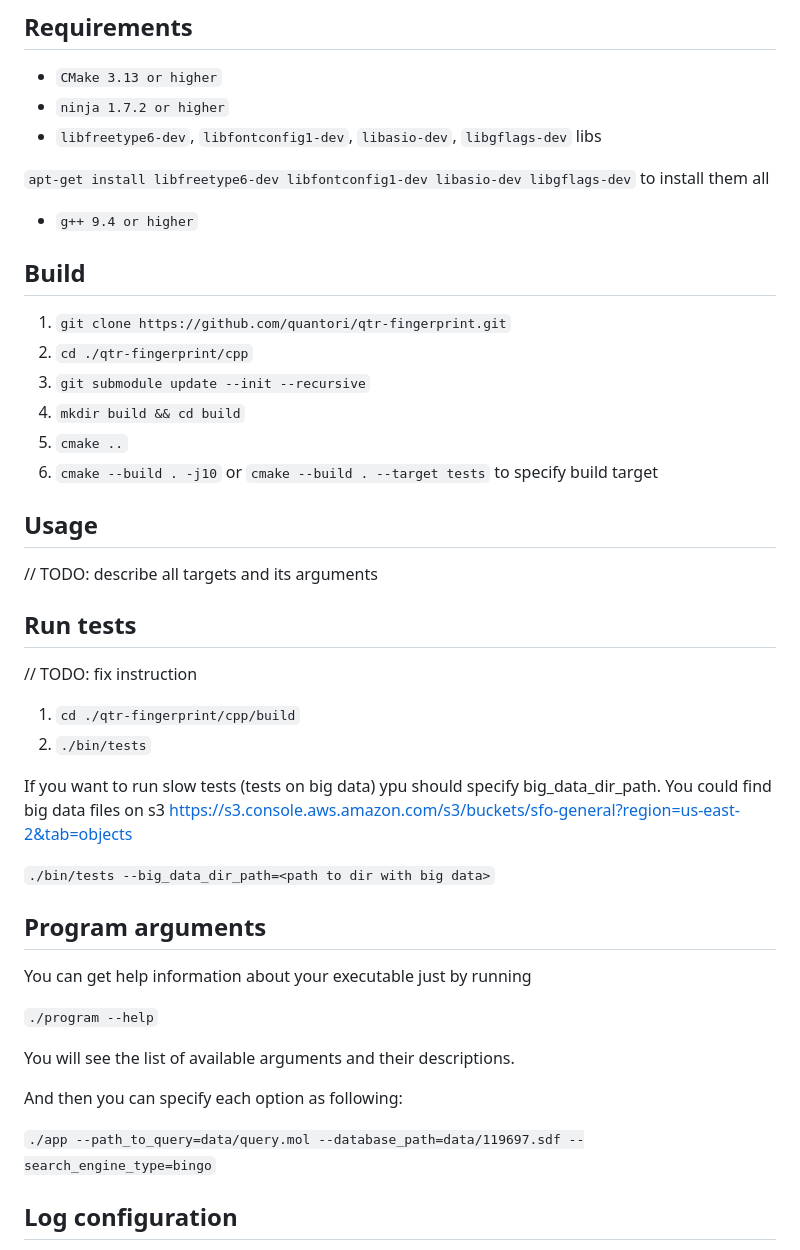
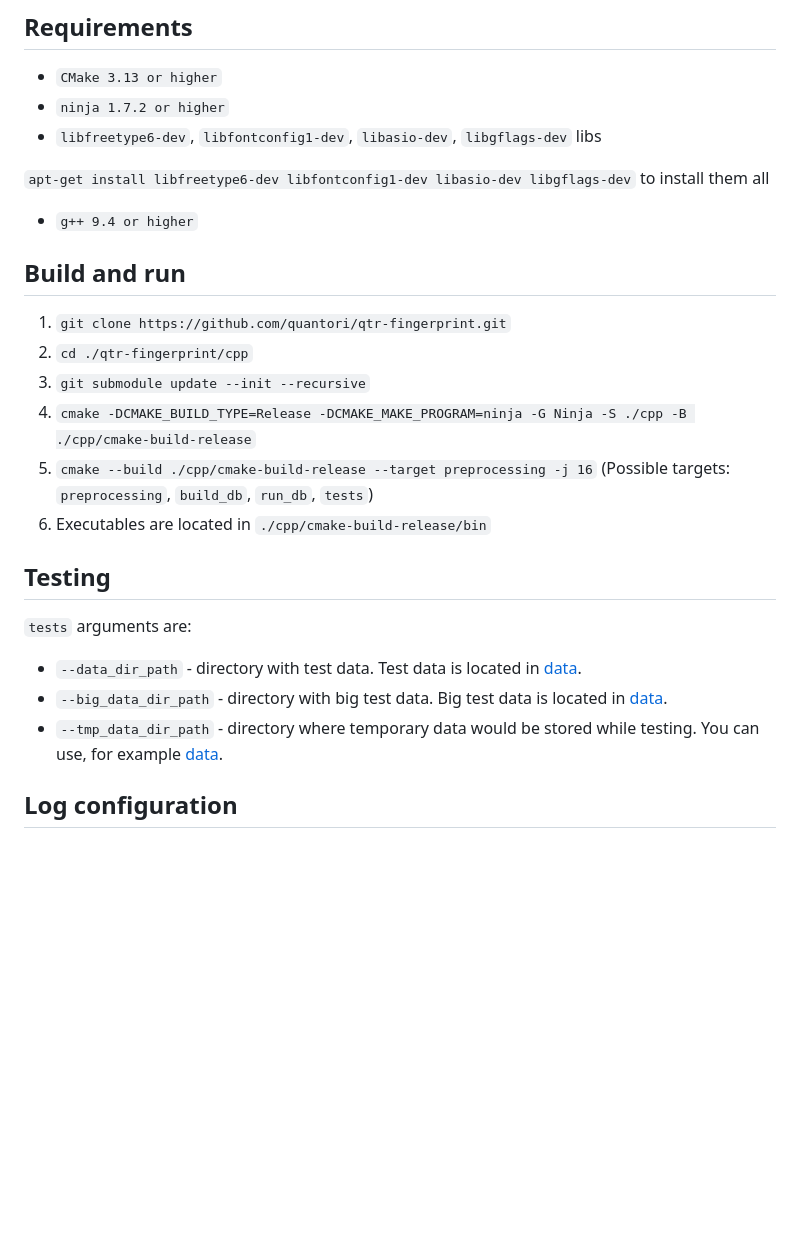
Before and after one commit to quantori/qtr-fingerprint, a Markdown page: README.md, the part around one of its changes. GitHub-like rendering; blank space fills up the shorter version.

```diff
--- a/README.md
+++ b/README.md
@@ -109,42 +123,24 @@ to install them all
 
 * `g++ 9.4 or higher`
 
-## Build
+## Build and run
 
 1. `git clone https://github.com/quantori/qtr-fingerprint.git`
 2. `cd ./qtr-fingerprint/cpp`
 3. `git submodule update --init --recursive`
-4. `mkdir build && cd build`
-5. `cmake ..`
-6. `cmake --build . -j10` or `cmake --build . --target tests` to specify build target
+4. `cmake -DCMAKE_BUILD_TYPE=Release -DCMAKE_MAKE_PROGRAM=ninja -G Ninja -S ./cpp -B ./cpp/cmake-build-release`
+5. `cmake --build ./cpp/cmake-build-release --target preprocessing -j 16`
+   (Possible targets: `preprocessing`, `build_db`, `run_db`, `tests`)
+6. Executables are located in `./cpp/cmake-build-release/bin`
 
-## Usage
+## Testing
 
-// TODO: describe all targets and its arguments
+`tests` arguments are:
 
-## Run tests
-
-// TODO: fix instruction
-
-1. `cd ./qtr-fingerprint/cpp/build`
-2. `./bin/tests`
-
-If you want to run slow tests (tests on big data) ypu should specify big_data_dir_path. You could find big data files on
-s3 https://s3.console.aws.amazon.com/s3/buckets/sfo-general?region=us-east-2&tab=objects
-
-`./bin/tests --big_data_dir_path=<path to dir with big data>`
-
-## Program arguments
-
-You can get help information about your executable just by running
-
-`./program --help`
-
-You will see the list of available arguments and their descriptions.
-
-And then you can specify each option as following:
-
-`./app --path_to_query=data/query.mol --database_path=data/119697.sdf --search_engine_type=bingo`
+* `--data_dir_path` - directory with test data. Test data is located in [data](data).
+* `--big_data_dir_path` - directory with big test data. Big test data is located in [data](data).
+* `--tmp_data_dir_path` - directory where temporary data would be stored while testing. You can use, for
+  example [data](data).
 
 ## Log configuration
 
```
Also changed, not shown: other parts of README.md (+87 -73 lines).
